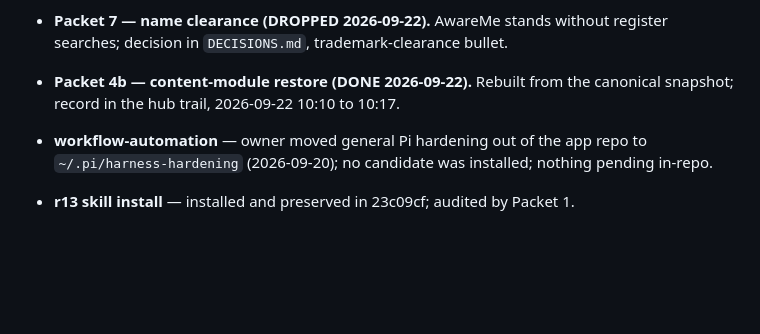
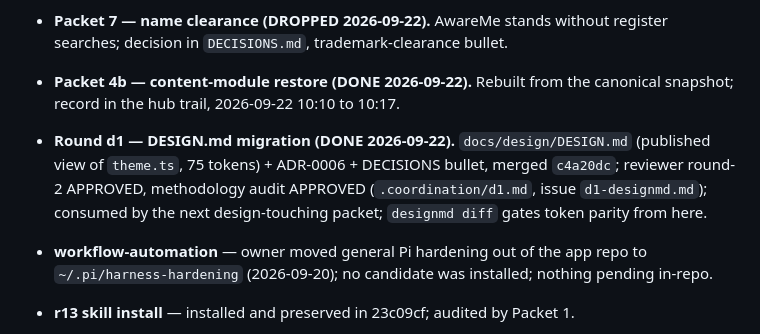
Before and after one commit to nicofirst1/AwareMe, a Markdown page: PLAN.md, the part around the change. Rendered like a GitHub page; blank space fills up the shorter version.

Commit message:
docs(plan): round d1 DONE - DESIGN.md extracted, merged 3fae06b; token-parity diff gate live

```diff
--- a/PLAN.md
+++ b/PLAN.md
@@ -19,6 +19,7 @@ Index rule: open packets one line each (what, gate); closed or dropped packets o
 - **Packet 9 — vision re-pass + vision swarm audit (DONE 2026-09-22).** p2-eyes re-read all 63 OCR'd frames on iais-genai/Qwen3.5-122B-A10B (63/63 agree); six-aspect swarm audit (native vision agents, 76 findings → 17 clusters), independent review + methodology audit APPROVED; rollup `.coordination/reports/packet2-vision-audit-rollup.md`. Standing capability persisted: awareme-app-work r16-r18 (iais-only vision rule, native vision agent recipe, swarm pattern); herdr-delegation F32 (completion-on-suppressed-channel) + dispatch-verification lessons.
 - **Packet 7 — name clearance (DROPPED 2026-09-22).** AwareMe stands without register searches; decision in `DECISIONS.md`, trademark-clearance bullet.
 - **Packet 4b — content-module restore (DONE 2026-09-22).** Rebuilt from the canonical snapshot; record in the hub trail, 2026-09-22 10:10 to 10:17.
+- **Round d1 — DESIGN.md migration (DONE 2026-09-22).** `docs/design/DESIGN.md` (published view of `theme.ts`, 75 tokens) + ADR-0006 + DECISIONS bullet, merged `c4a20dc`; reviewer round-2 APPROVED, methodology audit APPROVED (`.coordination/d1.md`, issue `d1-designmd.md`); consumed by the next design-touching packet; `designmd diff` gates token parity from here.
 
 - **workflow-automation** — owner moved general Pi hardening out of the app repo to `~/.pi/harness-hardening` (2026-09-20); no candidate was installed; nothing pending in-repo.
 - **r13 skill install** — installed and preserved in 23c09cf; audited by Packet 1.
```
